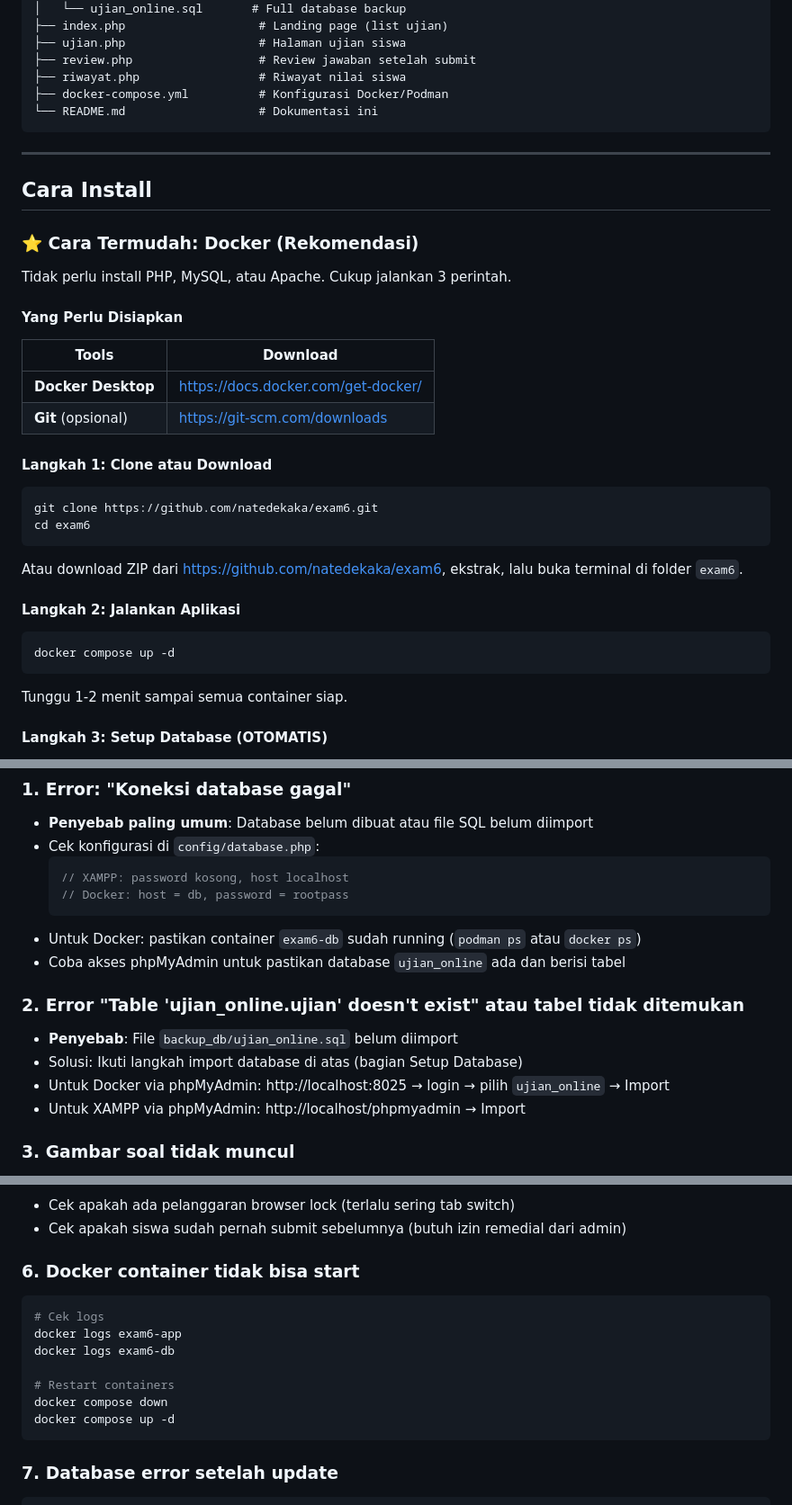
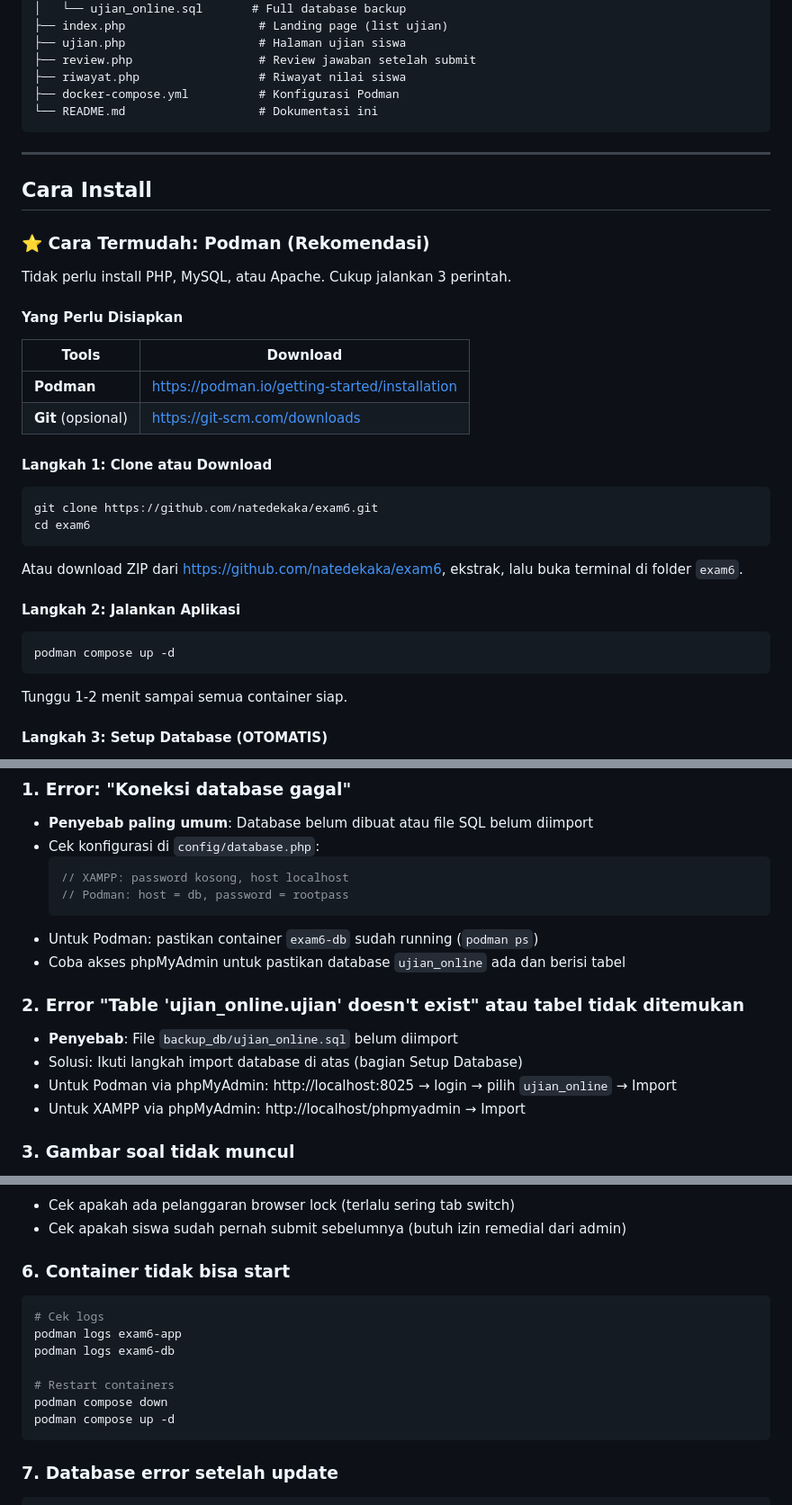
Before and after one commit to natedekaka/exam6, a Markdown page: README.md, 3 parts joined by grey strips. Shown at 90% size. Drawn GitHub-style.

Commit message:
ganti Docker ke Podman di README (gratis 100% open source)

````diff
--- a/README.md
+++ b/README.md
@@ -157,7 +157,7 @@ exam6/
 ├── ujian.php                   # Halaman ujian siswa
 ├── review.php                  # Review jawaban setelah submit
 ├── riwayat.php                 # Riwayat nilai siswa
-├── docker-compose.yml          # Konfigurasi Docker/Podman
+├── docker-compose.yml          # Konfigurasi Podman
 └── README.md                   # Dokumentasi ini
 ```
 
@@ -165,7 +165,7 @@ exam6/
 
 ## Cara Install
 
-### ⭐ Cara Termudah: Docker (Rekomendasi)
+### ⭐ Cara Termudah: Podman (Rekomendasi)
 
 Tidak perlu install PHP, MySQL, atau Apache. Cukup jalankan 3 perintah.
 
@@ -173,7 +173,7 @@ Tidak perlu install PHP, MySQL, atau Apache. Cukup jalankan 3 perintah.
 
 | Tools | Download |
 |-------|----------|
-| **Docker Desktop** | https://docs.docker.com/get-docker/ |
+| **Podman** | https://podman.io/getting-started/installation |
 | **Git** (opsional) | https://git-scm.com/downloads |
 
 #### Langkah 1: Clone atau Download
@@ -188,7 +188,7 @@ Atau download ZIP dari https://github.com/natedekaka/exam6, ekstrak, lalu buka t
 #### Langkah 2: Jalankan Aplikasi
 
 ```bash
-docker compose up -d
+podman compose up -d
 ```
 
 Tunggu 1-2 menit sampai semua container siap.
@@ -579,15 +579,15 @@ Device Fingerprint: Aktif
 - Cek konfigurasi di `config/database.php`:
   ```php
   // XAMPP: password kosong, host localhost
-  // Docker: host = db, password = rootpass
+  // Podman: host = db, password = rootpass
   ```
-- Untuk Docker: pastikan container `exam6-db` sudah running (`podman ps` atau `docker ps`)
+- Untuk Podman: pastikan container `exam6-db` sudah running (`podman ps`)
 - Coba akses phpMyAdmin untuk pastikan database `ujian_online` ada dan berisi tabel
 
 ### 2. Error "Table 'ujian_online.ujian' doesn't exist" atau tabel tidak ditemukan
 - **Penyebab**: File `backup_db/ujian_online.sql` belum diimport
 - Solusi: Ikuti langkah import database di atas (bagian Setup Database)
-- Untuk Docker via phpMyAdmin: http://localhost:8025 → login → pilih `ujian_online` → Import
+- Untuk Podman via phpMyAdmin: http://localhost:8025 → login → pilih `ujian_online` → Import
 - Untuk XAMPP via phpMyAdmin: http://localhost/phpmyadmin → Import
 
 ### 3. Gambar soal tidak muncul
@@ -602,15 +602,15 @@ Device Fingerprint: Aktif
 - Cek apakah ada pelanggaran browser lock (terlalu sering tab switch)
 - Cek apakah siswa sudah pernah submit sebelumnya (butuh izin remedial dari admin)
 
-### 6. Docker container tidak bisa start
+### 6. Container tidak bisa start
 ```bash
 # Cek logs
-docker logs exam6-app
-docker logs exam6-db
+podman logs exam6-app
+podman logs exam6-db
 
 # Restart containers
-docker compose down
-docker compose up -d
+podman compose down
+podman compose up -d
 ```
 
 ### 7. Database error setelah update
````
Also changed, not shown: other parts of README.md (+4 -4 lines).
